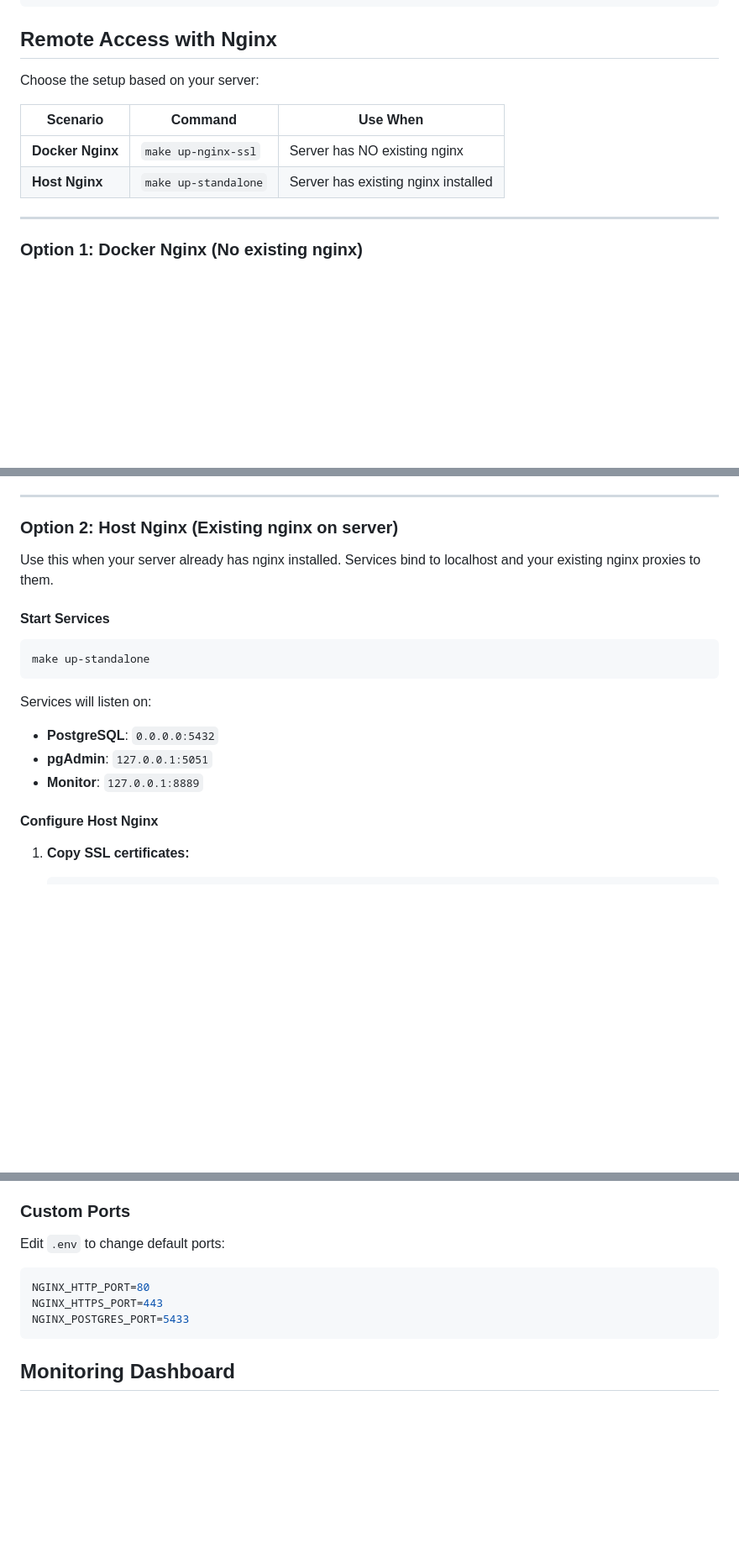
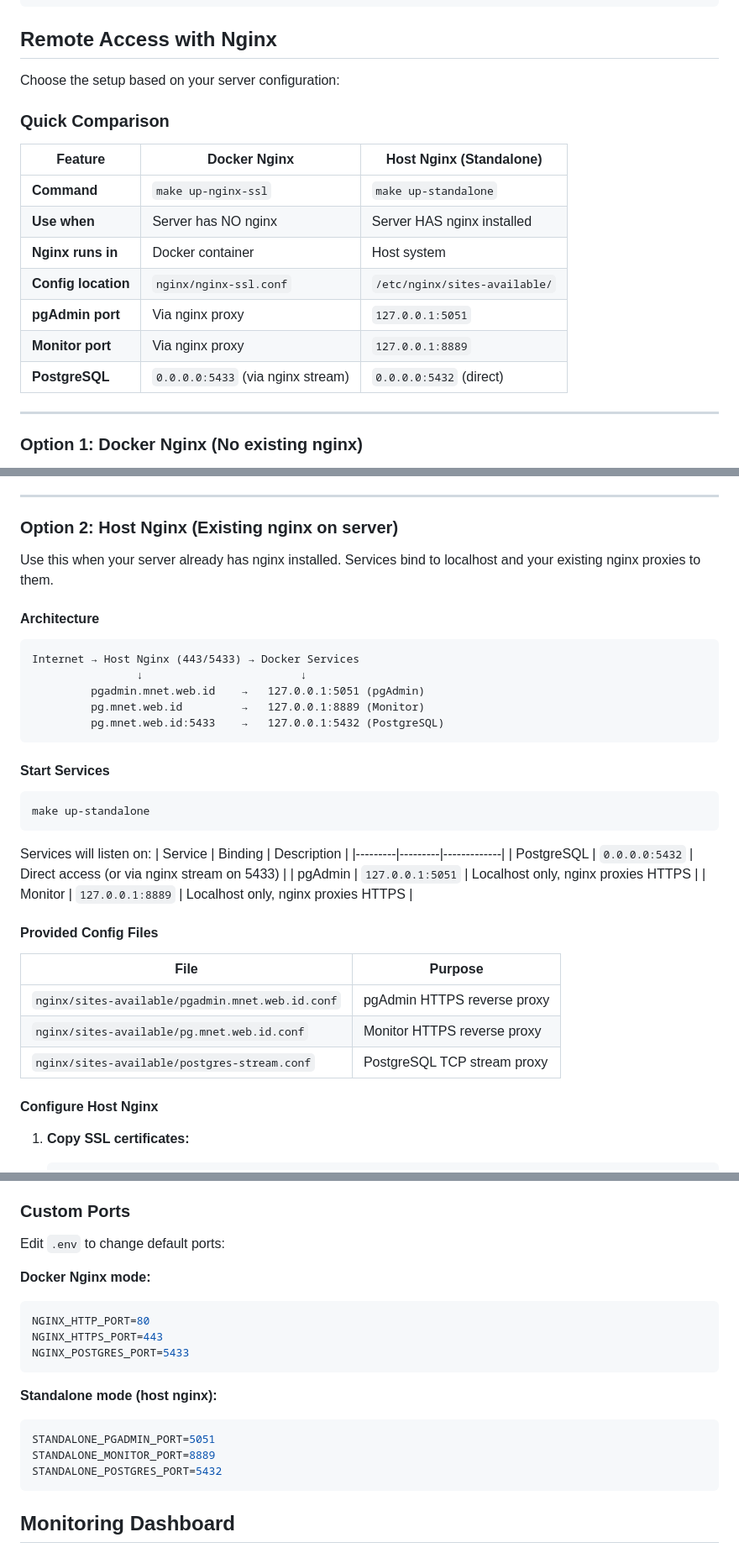
Before and after one commit to hendisantika/postgres-pgadmin-compose, a Markdown page: README.md, 3 parts joined by grey strips. Shown at 84% size. GitHub-like rendering; blank space fills up the shorter version.

Commit message:
docs: improve nginx deployment documentation
- Add quick comparison table for Docker vs Host nginx modes
- Add architecture diagram for standalone mode
- Document provided nginx config files
- Add custom ports section for standalone mode
- Improve service binding documentation with table format

🤖 Generated with [Claude Code](https://claude.com/claude-code)

Co-Authored-By: Claude Opus 4.5 <noreply@anthropic.com>

````diff
--- a/README.md
+++ b/README.md
@@ -140,12 +140,19 @@ docker exec -it postgres_db psql -U yu71 -d postgres
 
 ## Remote Access with Nginx
 
-Choose the setup based on your server:
+Choose the setup based on your server configuration:
 
-| Scenario | Command | Use When |
-|----------|---------|----------|
-| **Docker Nginx** | `make up-nginx-ssl` | Server has NO existing nginx |
-| **Host Nginx** | `make up-standalone` | Server has existing nginx installed |
+### Quick Comparison
+
+| Feature | Docker Nginx | Host Nginx (Standalone) |
+|---------|--------------|------------------------|
+| **Command** | `make up-nginx-ssl` | `make up-standalone` |
+| **Use when** | Server has NO nginx | Server HAS nginx installed |
+| **Nginx runs in** | Docker container | Host system |
+| **Config location** | `nginx/nginx-ssl.conf` | `/etc/nginx/sites-available/` |
+| **pgAdmin port** | Via nginx proxy | `127.0.0.1:5051` |
+| **Monitor port** | Via nginx proxy | `127.0.0.1:8889` |
+| **PostgreSQL** | `0.0.0.0:5433` (via nginx stream) | `0.0.0.0:5432` (direct) |
 
 ---
 
@@ -218,6 +225,16 @@ Access services:
 
 Use this when your server already has nginx installed. Services bind to localhost and your existing nginx proxies to them.
 
+#### Architecture
+
+```
+Internet → Host Nginx (443/5433) → Docker Services
+                ↓                        ↓
+         pgadmin.mnet.web.id    →   127.0.0.1:5051 (pgAdmin)
+         pg.mnet.web.id         →   127.0.0.1:8889 (Monitor)
+         pg.mnet.web.id:5433    →   127.0.0.1:5432 (PostgreSQL)
+```
+
 #### Start Services
 
 ```bash
@@ -225,9 +242,19 @@ make up-standalone
 ```
 
 Services will listen on:
-- **PostgreSQL**: `0.0.0.0:5432`
-- **pgAdmin**: `127.0.0.1:5051`
-- **Monitor**: `127.0.0.1:8889`
+| Service | Binding | Description |
+|---------|---------|-------------|
+| PostgreSQL | `0.0.0.0:5432` | Direct access (or via nginx stream on 5433) |
+| pgAdmin | `127.0.0.1:5051` | Localhost only, nginx proxies HTTPS |
+| Monitor | `127.0.0.1:8889` | Localhost only, nginx proxies HTTPS |
+
+#### Provided Config Files
+
+| File | Purpose |
+|------|---------|
+| `nginx/sites-available/pgadmin.mnet.web.id.conf` | pgAdmin HTTPS reverse proxy |
+| `nginx/sites-available/pg.mnet.web.id.conf` | Monitor HTTPS reverse proxy |
+| `nginx/sites-available/postgres-stream.conf` | PostgreSQL TCP stream proxy |
 
 #### Configure Host Nginx
 
@@ -293,10 +320,18 @@ postgresql://your_username:your_password@pg.mnet.web.id:5433/your_database
 
 Edit `.env` to change default ports:
 
+**Docker Nginx mode:**
 ```env
 NGINX_HTTP_PORT=80
 NGINX_HTTPS_PORT=443
 NGINX_POSTGRES_PORT=5433
+```
+
+**Standalone mode (host nginx):**
+```env
+STANDALONE_PGADMIN_PORT=5051
+STANDALONE_MONITOR_PORT=8889
+STANDALONE_POSTGRES_PORT=5432
 ```
 
 ## Monitoring Dashboard
````
